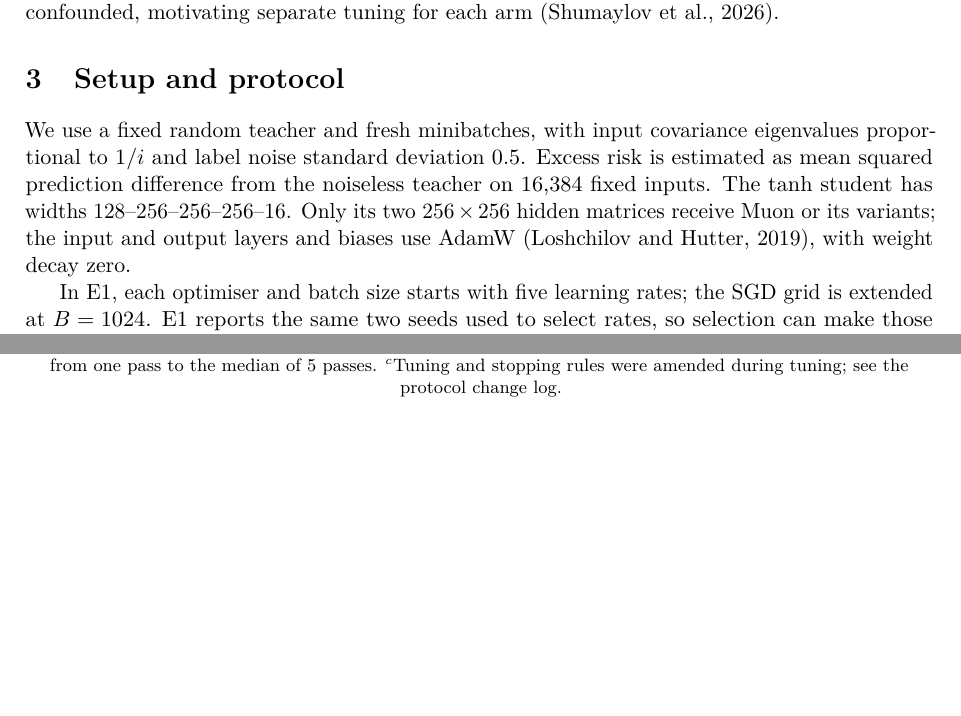
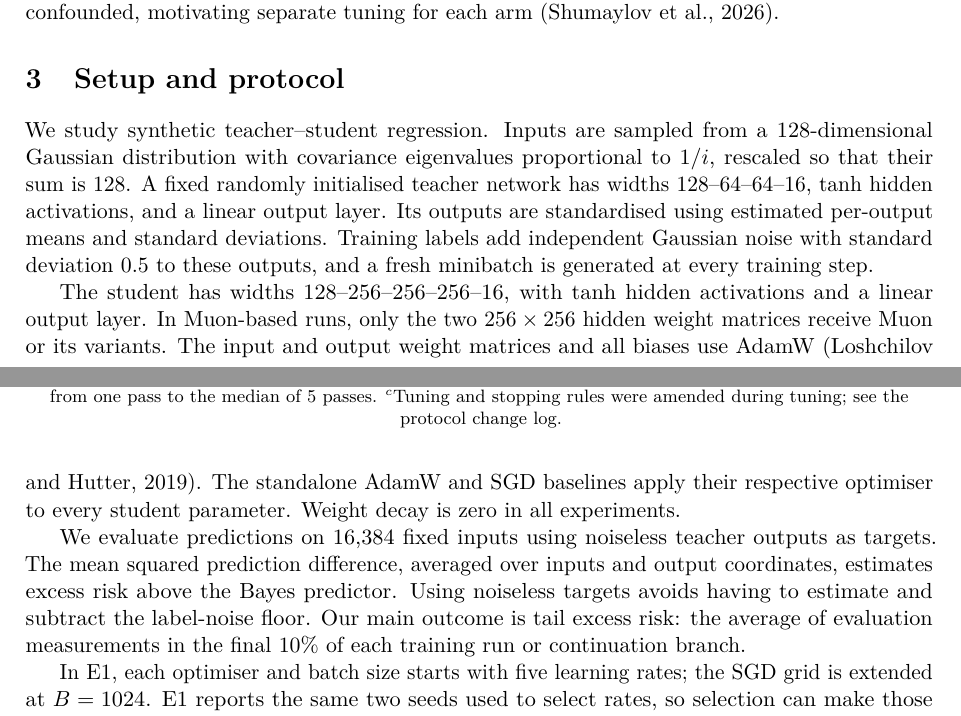
Before and after one commit to jiayunchee/dsa4212_Muon, a LaTeX paper (report/main.tex): two parts of pages 2 and 3 of 7, joined at a grey line, cut so that both start at the same text, the shorter picture padded with empty space. Compiled offline with pdfLaTeX.

Commit message:
Clarify synthetic task, parameter groups and evaluation metric
Updated the description of the synthetic teacher-student regression study, including details about the teacher and student networks, noise addition, and evaluation metrics.

```diff
--- a/report/main.tex
+++ b/report/main.tex
@@ -108,7 +108,11 @@ Xie's analysis motivates the signal-to-noise indicator $\delta$ and a matched sw
 % - Pre-registration: protocol fixed 20 Oct; a dated change log records the extension rule, the stopping
 %   rule, the frozen control, F1 and the timing benchmark.
 % - Budget: 1179 training runs, all on one CPU in float32 (bf16 is about 200-400x slower on this CPU).
-We use a fixed random teacher and fresh minibatches, with input covariance eigenvalues proportional to $1/i$ and label noise standard deviation $0.5$. Excess risk is estimated as mean squared prediction difference from the noiseless teacher on 16,384 fixed inputs. The tanh student has widths $128$--$256$--$256$--$256$--$16$. Only its two $256\times256$ hidden matrices receive Muon or its variants; the input and output layers and biases use AdamW \citep{loshchilov2019adamw}, with weight decay zero.
+We study synthetic teacher--student regression. Inputs are sampled from a 128-dimensional Gaussian distribution with covariance eigenvalues proportional to $1/i$, rescaled so that their sum is 128. A fixed randomly initialised teacher network has widths $128$--$64$--$64$--$16$, tanh hidden activations, and a linear output layer. Its outputs are standardised using estimated per-output means and standard deviations. Training labels add independent Gaussian noise with standard deviation $0.5$ to these outputs, and a fresh minibatch is generated at every training step.
+
+The student has widths $128$--$256$--$256$--$256$--$16$, with tanh hidden activations and a linear output layer. In Muon-based runs, only the two $256\times256$ hidden weight matrices receive Muon or its variants. The input and output weight matrices and all biases use AdamW \citep{loshchilov2019adamw}. The standalone AdamW and SGD baselines apply their respective optimiser to every student parameter. Weight decay is zero in all experiments.
+
+We evaluate predictions on 16,384 fixed inputs using noiseless teacher outputs as targets. The mean squared prediction difference, averaged over inputs and output coordinates, estimates excess risk above the Bayes predictor. Using noiseless targets avoids having to estimate and subtract the label-noise floor. Our main outcome is tail excess risk: the average of evaluation measurements in the final 10\% of each training run or continuation branch.
 
 In E1, each optimiser and batch size starts with five learning rates; the SGD grid is extended at $B=1024$. E1 reports the same two seeds used to select rates, so selection can make those outcomes optimistic. For E3, exact Muon trains for 3000 steps before branching. Branches from the same condition and seed share the checkpoint and subsequent data stream, so their differences are paired. Each arm is tuned on seeds 0 and 1 and evaluated on seeds 2--4. Tuning begins at multipliers $\{0.5,1,2\}$ and extends the grid if the selected value is on an edge, so trial counts differ across cells. Table~\ref{tab:multipliers} gives selected multipliers. Paired $t$-intervals over three evaluation seeds are fragile.
 
```
